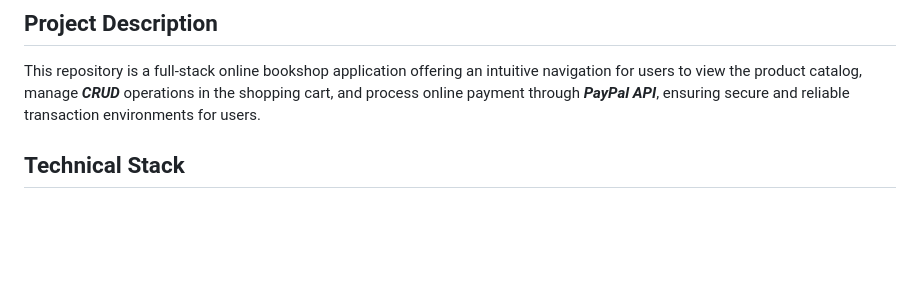
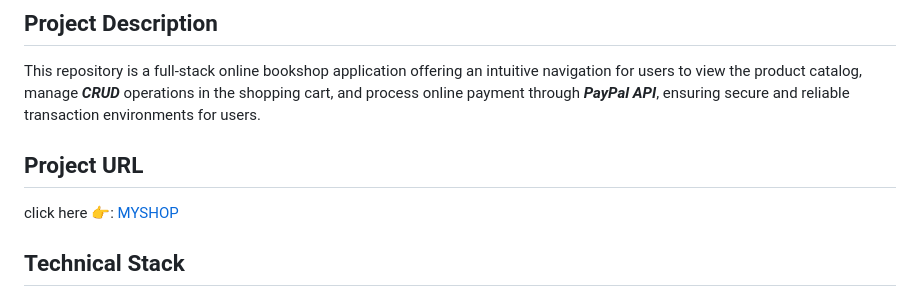
Before and after one commit to weizihan1213/Online-Bookstore, a Markdown page: README.md, the part around the change. GitHub-like rendering; blank space fills up the shorter version.

Commit message:
Update README.md
added project URL

```diff
--- a/README.md
+++ b/README.md
@@ -2,6 +2,9 @@
 
 ## Project Description
 This repository is a full-stack online bookshop application offering an intuitive navigation for users to view the product catalog, manage **_CRUD_** operations in the shopping cart, and process online payment through **_PayPal API_**, ensuring secure and reliable transaction environments for users.
+
+## Project URL
+click here 👉: [MYSHOP](http://ericbookshop.com/)
 
 ## Technical Stack
 The backend of the application is implemented using the framework of **_Python Django_**, with the **_PostgreSQL_** being utilized as the primary database solution for storing the order and user information, **PostgreSQL** comes with more robust features and better performance compared with **SQLite**, the default database embedded into the Django framework.
```
